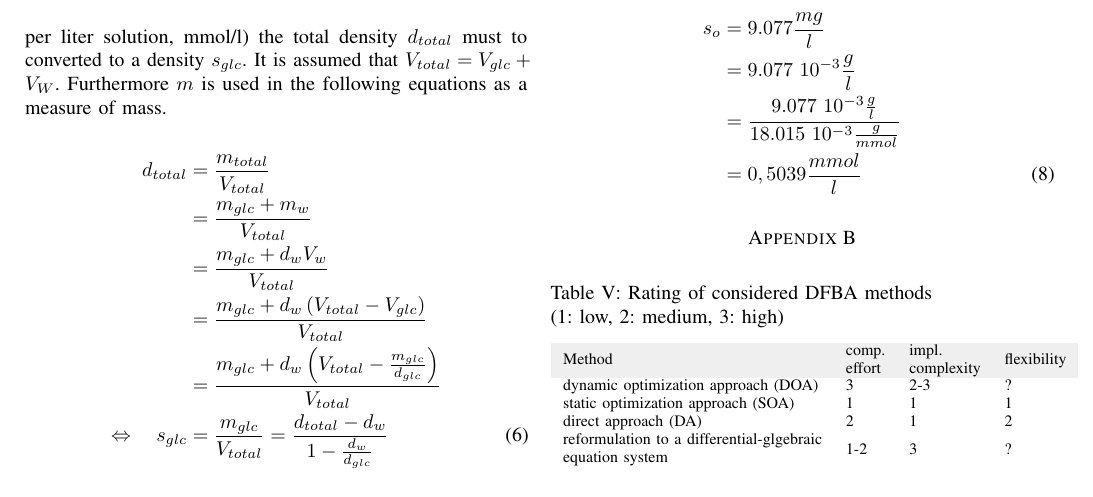
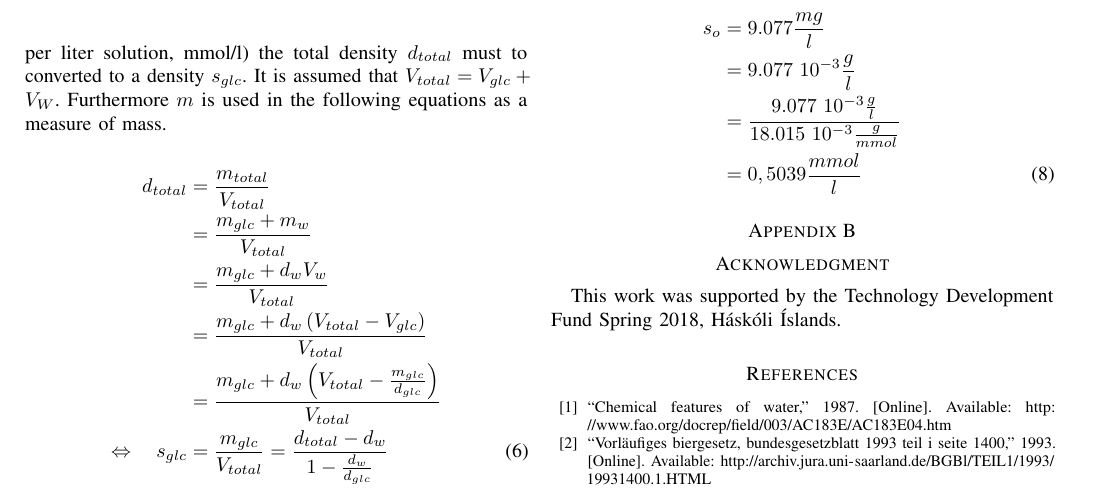
Before and after one commit to Doeme/ISB18, a LaTeX paper (final_project/final_report/final_report.tex, which reads final_project/final_report/chap_appendix.tex): part of page 7 of 7, cut so that both start at the same text. Compiled offline with pdfLaTeX.

Commit message:
Deleted table as it is not mentioned in the text

```diff
--- a/final_project/final_report/chap_appendix.tex
+++ b/final_project/final_report/chap_appendix.tex
@@ -53,20 +53,20 @@ s_{o} & = 9.077 \frac{mg}{l} \nonumber\\
 
 % you can choose not to have a title for an appendix
 % if you want by leaving the argument blank
-\section{}\label{ap:more_super_fancy_stuff}
-\begin{table}[H]
-\centering
-\caption{Rating of considered DFBA methods\\ (1: low, 2: medium, 3: high)}
-\label{tab:rating_of_DFBA_methods}
-\begin{tabular}{llll}
-\rowcolor[HTML]{EFEFEF}
-Method                                                                                                 & \begin{tabular}[c]{@{}l@{}}comp.\\ effort\end{tabular} & \begin{tabular}[c]{@{}l@{}}impl.\\ complexity\end{tabular} & flexibility \\
-dynamic optimization approach (DOA)                                                                    & 3                                                   & 2-3                                                & ?           \\
-static optimization approach (SOA)                                                                     & 1                                                    & 1                                                        & 1         \\
-direct approach (DA)                                                                                   & 2                                                 & 1                                                        & 2      \\
-\begin{tabular}[c]{@{}l@{}}reformulation to a differential-glgebraic\\ equation system\end{tabular}    & 1-2                                             & 3                                                       & ?
-\end{tabular}
-\end{table}
+% \section{}\label{ap:more_super_fancy_stuff}
+% \begin{table}[H]
+% \centering
+% \caption{Rating of considered DFBA methods\\ (1: low, 2: medium, 3: high)}
+% \label{tab:rating_of_DFBA_methods}
+% \begin{tabular}{llll}
+% \rowcolor[HTML]{EFEFEF}
+% Method                                                                                                 & \begin{tabular}[c]{@{}l@{}}comp.\\ effort\end{tabular} & \begin{tabular}[c]{@{}l@{}}impl.\\ complexity\end{tabular} & flexibility \\
+% dynamic optimization approach (DOA)                                                                    & 3                                                   & 2-3                                                & ?           \\
+% static optimization approach (SOA)                                                                     & 1                                                    & 1                                                        & 1         \\
+% direct approach (DA)                                                                                   & 2                                                 & 1                                                        & 2      \\
+% \begin{tabular}[c]{@{}l@{}}reformulation to a differential-glgebraic\\ equation system\end{tabular}    & 1-2                                             & 3                                                       & ?
+% \end{tabular}
+% \end{table}
 
 \section{}
 \begin{table*}[H]
```
